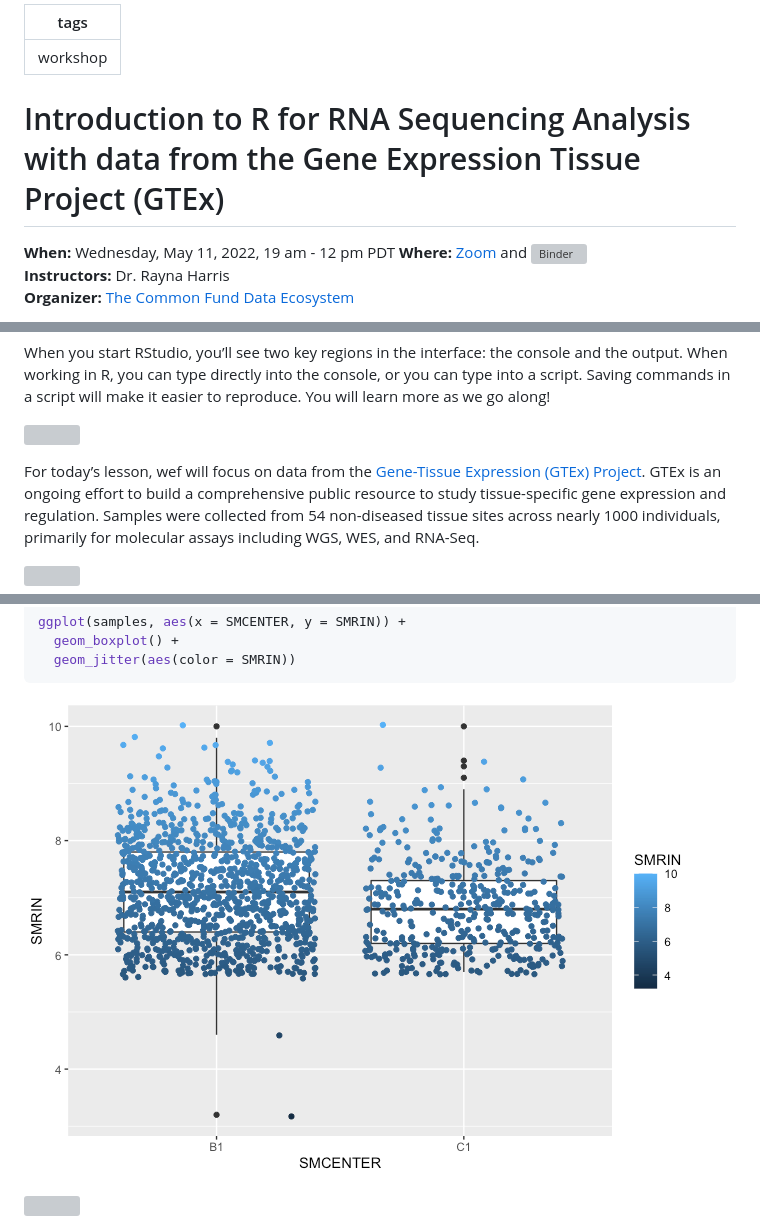
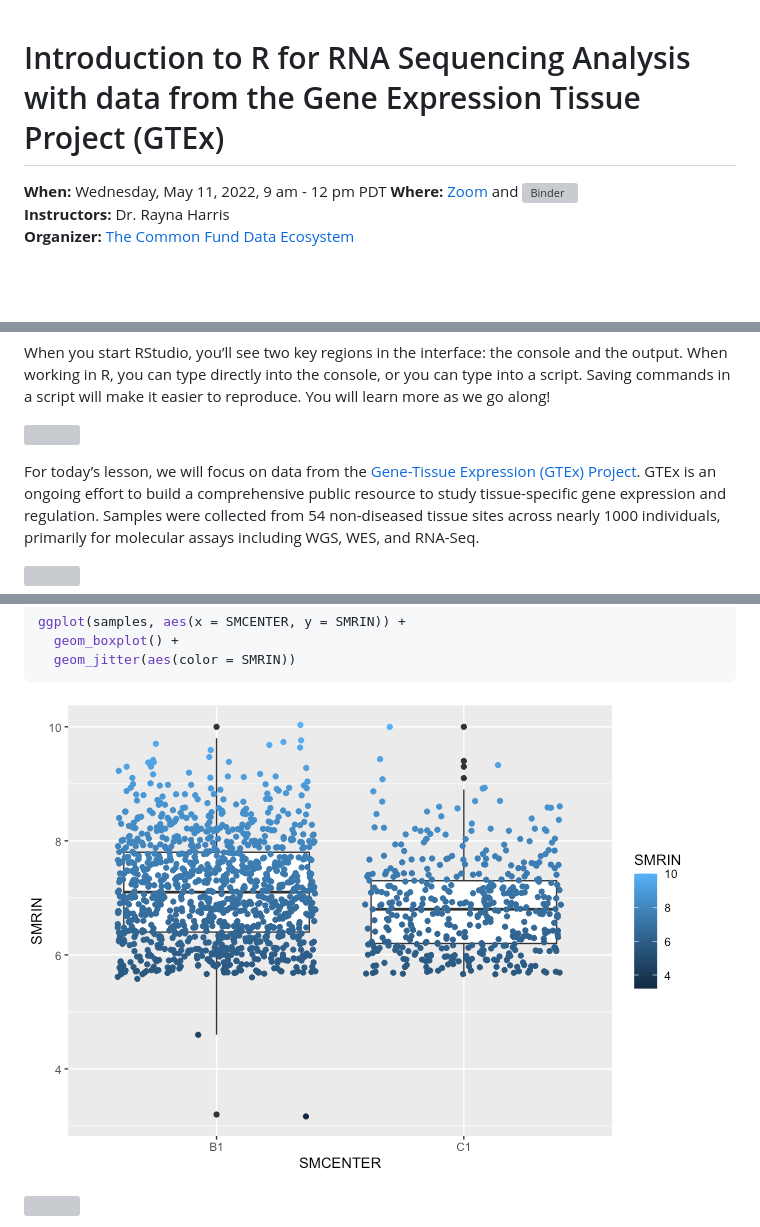
Before and after one commit to nih-cfde/training-rstudio-binder, a Markdown page: GTEx/r4rnaseq-workshop.md, 3 parts joined by grey strips. Drawn GitHub-style; pictures changed too: GTEx/images/boxplot-1.png; blank space fills up the shorter version; grey boxes are pictures that could not be loaded.

Commit message:
workshop may 11

```diff
--- a/GTEx/r4rnaseq-workshop.md
+++ b/GTEx/r4rnaseq-workshop.md
@@ -1,10 +1,7 @@
----
-tags: workshop
----
 
 # Introduction to R for RNA Sequencing Analysis with data from the Gene Expression Tissue Project (GTEx)
 
-**When:** Wednesday, May 11, 2022, 19 am - 12 pm PDT **Where:**
+**When:** Wednesday, May 11, 2022, 9 am - 12 pm PDT **Where:**
 [Zoom](https://zoom.us/j/7575820324?pwd=d2UyMEhYZGNiV3kyUFpUL1EwQmthQT09)
 and
 [![Binder](https://mybinder.org/badge_logo.svg)](https://mybinder.org/v2/gh/nih-cfde/training-rstudio-binder/data?urlpath=rstudio)
@@ -83,7 +80,7 @@ will make it easier to reproduce. You will learn more as we go along!
 
 ![](https://hackmd.io/_uploads/H1a8-HHx5.png)
 
-For today’s lesson, wef will focus on data from the [Gene-Tissue
+For today’s lesson, we will focus on data from the [Gene-Tissue
 Expression (GTEx) Project](https://commonfund.nih.gov/gtex). GTEx is an
 ongoing effort to build a comprehensive public resource to study
 tissue-specific gene expression and regulation. Samples were collected
```
Also changed, not shown: other parts of GTEx/r4rnaseq-workshop.md (+230 -5 lines), 1 other file.
